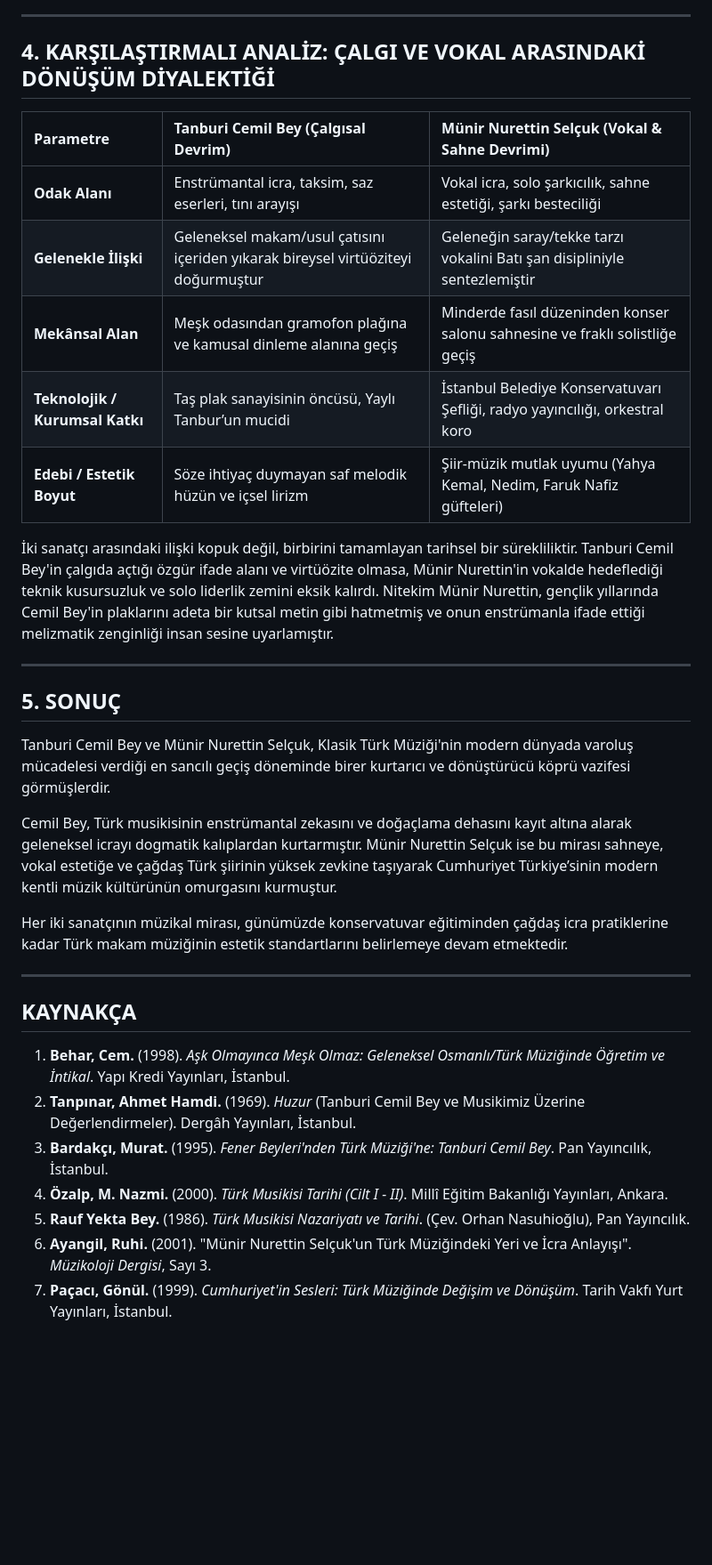
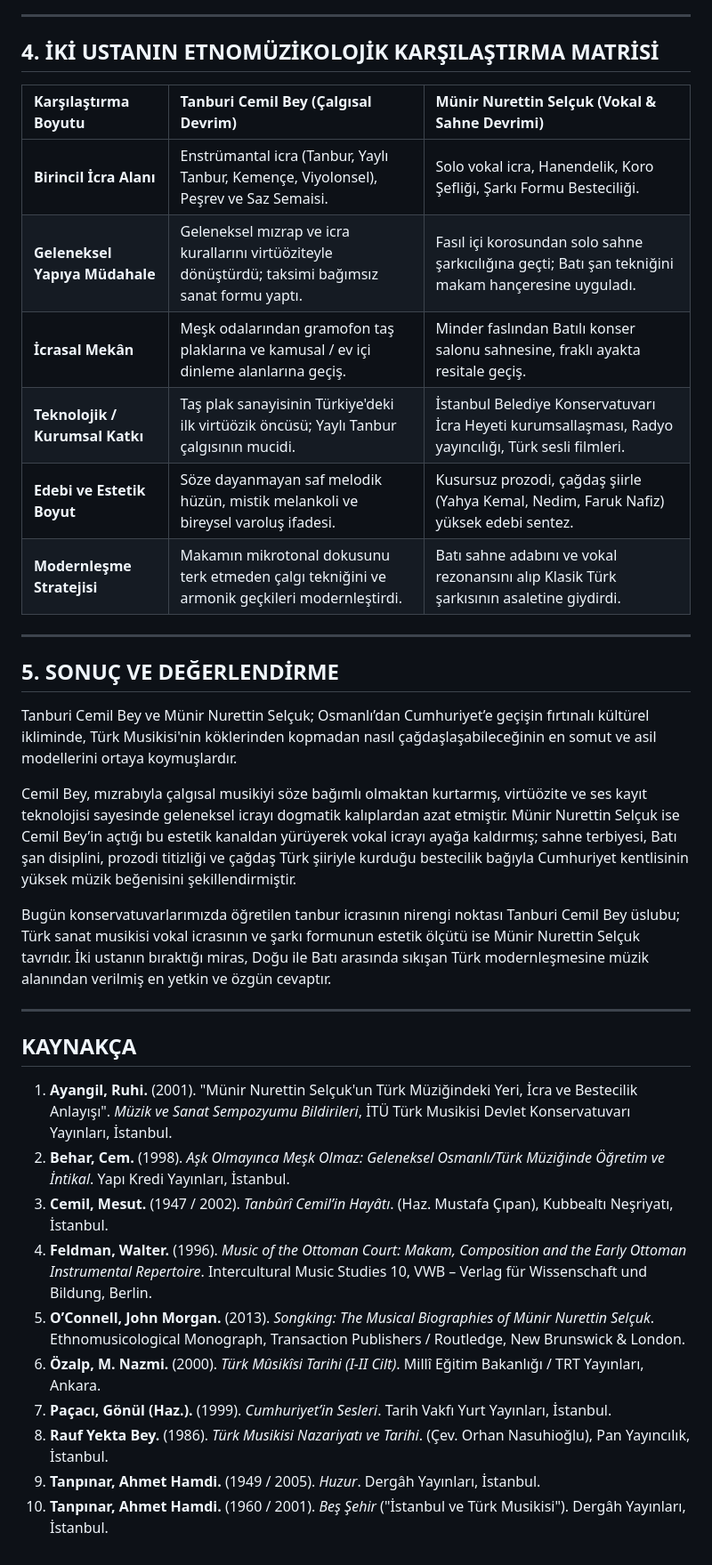
Before and after one commit to BE4YOU-do/math-portal, a Markdown page: Odev_Turk_Muzigi_Analizi.md, the part around one of its changes. Shown at 89% size. Rendered like a GitHub page; blank space fills up the shorter version.

```diff
--- a/Odev_Turk_Muzigi_Analizi.md
+++ b/Odev_Turk_Muzigi_Analizi.md
@@ -71,34 +70,36 @@ Bu besteler, geleneksel şarkı formunu aşarak adeta Batı müziğindeki **Lied
 
 ---
 
-## 4. KARŞILAŞTIRMALI ANALİZ: ÇALGI VE VOKAL ARASINDAKİ DÖNÜŞÜM DİYALEKTİĞİ
+## 4. İKİ USTANIN ETNOMÜZİKOLOJİK KARŞILAŞTIRMA MATRİSİ
 
-| Parametre | Tanburi Cemil Bey (Çalgısal Devrim) | Münir Nurettin Selçuk (Vokal & Sahne Devrimi) |
+| Karşılaştırma Boyutu | Tanburi Cemil Bey (Çalgısal Devrim) | Münir Nurettin Selçuk (Vokal & Sahne Devrimi) |
 | :--- | :--- | :--- |
-| **Odak Alanı** | Enstrümantal icra, taksim, saz eserleri, tını arayışı | Vokal icra, solo şarkıcılık, sahne estetiği, şarkı besteciliği |
-| **Gelenekle İlişki** | Geleneksel makam/usul çatısını içeriden yıkarak bireysel virtüöziteyi doğurmuştur | Geleneğin saray/tekke tarzı vokalini Batı şan disipliniyle sentezlemiştir |
-| **Mekânsal Alan** | Meşk odasından gramofon plağına ve kamusal dinleme alanına geçiş | Minderde fasıl düzeninden konser salonu sahnesine ve fraklı solistliğe geçiş |
-| **Teknolojik / Kurumsal Katkı** | Taş plak sanayisinin öncüsü, Yaylı Tanbur’un mucidi | İstanbul Belediye Konservatuvarı Şefliği, radyo yayıncılığı, orkestral koro |
-| **Edebi / Estetik Boyut** | Söze ihtiyaç duymayan saf melodik hüzün ve içsel lirizm | Şiir-müzik mutlak uyumu (Yahya Kemal, Nedim, Faruk Nafiz güfteleri) |
-
-İki sanatçı arasındaki ilişki kopuk değil, birbirini tamamlayan tarihsel bir sürekliliktir. Tanburi Cemil Bey'in çalgıda açtığı özgür ifade alanı ve virtüözite olmasa, Münir Nurettin'in vokalde hedeflediği teknik kusursuzluk ve solo liderlik zemini eksik kalırdı. Nitekim Münir Nurettin, gençlik yıllarında Cemil Bey'in plaklarını adeta bir kutsal metin gibi hatmetmiş ve onun enstrümanla ifade ettiği melizmatik zenginliği insan sesine uyarlamıştır.
+| **Birincil İcra Alanı** | Enstrümantal icra (Tanbur, Yaylı Tanbur, Kemençe, Viyolonsel), Peşrev ve Saz Semaisi. | Solo vokal icra, Hanendelik, Koro Şefliği, Şarkı Formu Besteciliği. |
+| **Geleneksel Yapıya Müdahale** | Geleneksel mızrap ve icra kurallarını virtüöziteyle dönüştürdü; taksimi bağımsız sanat formu yaptı. | Fasıl içi korosundan solo sahne şarkıcılığına geçti; Batı şan tekniğini makam hançeresine uyguladı. |
+| **İcrasal Mekân** | Meşk odalarından gramofon taş plaklarına ve kamusal / ev içi dinleme alanlarına geçiş. | Minder faslından Batılı konser salonu sahnesine, fraklı ayakta resitale geçiş. |
+| **Teknolojik / Kurumsal Katkı** | Taş plak sanayisinin Türkiye'deki ilk virtüözik öncüsü; Yaylı Tanbur çalgısının mucidi. | İstanbul Belediye Konservatuvarı İcra Heyeti kurumsallaşması, Radyo yayıncılığı, Türk sesli filmleri. |
+| **Edebi ve Estetik Boyut** | Söze dayanmayan saf melodik hüzün, mistik melankoli ve bireysel varoluş ifadesi. | Kusursuz prozodi, çağdaş şiirle (Yahya Kemal, Nedim, Faruk Nafiz) yüksek edebi sentez. |
+| **Modernleşme Stratejisi** | Makamın mikrotonal dokusunu terk etmeden çalgı tekniğini ve armonik geçkileri modernleştirdi. | Batı sahne adabını ve vokal rezonansını alıp Klasik Türk şarkısının asaletine giydirdi. |
 
 ---
 
-## 5. SONUÇ
-Tanburi Cemil Bey ve Münir Nurettin Selçuk, Klasik Türk Müziği'nin modern dünyada varoluş mücadelesi verdiği en sancılı geçiş döneminde birer kurtarıcı ve dönüştürücü köprü vazifesi görmüşlerdir.
+## 5. SONUÇ VE DEĞERLENDİRME
+Tanburi Cemil Bey ve Münir Nurettin Selçuk; Osmanlı’dan Cumhuriyet’e geçişin fırtınalı kültürel ikliminde, Türk Musikisi'nin köklerinden kopmadan nasıl çağdaşlaşabileceğinin en somut ve asil modellerini ortaya koymuşlardır.
 
-Cemil Bey, Türk musikisinin enstrümantal zekasını ve doğaçlama dehasını kayıt altına alarak geleneksel icrayı dogmatik kalıplardan kurtarmıştır. Münir Nurettin Selçuk ise bu mirası sahneye, vokal estetiğe ve çağdaş Türk şiirinin yüksek zevkine taşıyarak Cumhuriyet Türkiye’sinin modern kentli müzik kültürünün omurgasını kurmuştur.
+Cemil Bey, mızrabıyla çalgısal musikiyi söze bağımlı olmaktan kurtarmış, virtüözite ve ses kayıt teknolojisi sayesinde geleneksel icrayı dogmatik kalıplardan azat etmiştir. Münir Nurettin Selçuk ise Cemil Bey’in açtığı bu estetik kanaldan yürüyerek vokal icrayı ayağa kaldırmış; sahne terbiyesi, Batı şan disiplini, prozodi titizliği ve çağdaş Türk şiiriyle kurduğu bestecilik bağıyla Cumhuriyet kentlisinin yüksek müzik beğenisini şekillendirmiştir.
 
-Her iki sanatçının müzikal mirası, günümüzde konservatuvar eğitiminden çağdaş icra pratiklerine kadar Türk makam müziğinin estetik standartlarını belirlemeye devam etmektedir.
+Bugün konservatuvarlarımızda öğretilen tanbur icrasının nirengi noktası Tanburi Cemil Bey üslubu; Türk sanat musikisi vokal icrasının ve şarkı formunun estetik ölçütü ise Münir Nurettin Selçuk tavrıdır. İki ustanın bıraktığı miras, Doğu ile Batı arasında sıkışan Türk modernleşmesine müzik alanından verilmiş en yetkin ve özgün cevaptır.
 
 ---
 
 ## KAYNAKÇA
-1. **Behar, Cem.** (1998). *Aşk Olmayınca Meşk Olmaz: Geleneksel Osmanlı/Türk Müziğinde Öğretim ve İntikal*. Yapı Kredi Yayınları, İstanbul.
-2. **Tanpınar, Ahmet Hamdi.** (1969). *Huzur* (Tanburi Cemil Bey ve Musikimiz Üzerine Değerlendirmeler). Dergâh Yayınları, İstanbul.
-3. **Bardakçı, Murat.** (1995). *Fener Beyleri'nden Türk Müziği'ne: Tanburi Cemil Bey*. Pan Yayıncılık, İstanbul.
-4. **Özalp, M. Nazmi.** (2000). *Türk Musikisi Tarihi (Cilt I - II)*. Millî Eğitim Bakanlığı Yayınları, Ankara.
-5. **Rauf Yekta Bey.** (1986). *Türk Musikisi Nazariyatı ve Tarihi*. (Çev. Orhan Nasuhioğlu), Pan Yayıncılık.
-6. **Ayangil, Ruhi.** (2001). "Münir Nurettin Selçuk'un Türk Müziğindeki Yeri ve İcra Anlayışı". *Müzikoloji Dergisi*, Sayı 3.
-7. **Paçacı, Gönül.** (1999). *Cumhuriyet'in Sesleri: Türk Müziğinde Değişim ve Dönüşüm*. Tarih Vakfı Yurt Yayınları, İstanbul.
+1. **Ayangil, Ruhi.** (2001). "Münir Nurettin Selçuk'un Türk Müziğindeki Yeri, İcra ve Bestecilik Anlayışı". *Müzik ve Sanat Sempozyumu Bildirileri*, İTÜ Türk Musikisi Devlet Konservatuvarı Yayınları, İstanbul.
+2. **Behar, Cem.** (1998). *Aşk Olmayınca Meşk Olmaz: Geleneksel Osmanlı/Türk Müziğinde Öğretim ve İntikal*. Yapı Kredi Yayınları, İstanbul.
+3. **Cemil, Mesut.** (1947 / 2002). *Tanbûrî Cemil’in Hayâtı*. (Haz. Mustafa Çıpan), Kubbealtı Neşriyatı, İstanbul.
+4. **Feldman, Walter.** (1996). *Music of the Ottoman Court: Makam, Composition and the Early Ottoman Instrumental Repertoire*. Intercultural Music Studies 10, VWB – Verlag für Wissenschaft und Bildung, Berlin.
+5. **O’Connell, John Morgan.** (2013). *Songking: The Musical Biographies of Münir Nurettin Selçuk*. Ethnomusicological Monograph, Transaction Publishers / Routledge, New Brunswick & London.
+6. **Özalp, M. Nazmi.** (2000). *Türk Mûsikîsi Tarihi (I-II Cilt)*. Millî Eğitim Bakanlığı / TRT Yayınları, Ankara.
+7. **Paçacı, Gönül (Haz.).** (1999). *Cumhuriyet’in Sesleri*. Tarih Vakfı Yurt Yayınları, İstanbul.
+8. **Rauf Yekta Bey.** (1986). *Türk Musikisi Nazariyatı ve Tarihi*. (Çev. Orhan Nasuhioğlu), Pan Yayıncılık, İstanbul.
+9. **Tanpınar, Ahmet Hamdi.** (1949 / 2005). *Huzur*. Dergâh Yayınları, İstanbul.
+10. **Tanpınar, Ahmet Hamdi.** (1960 / 2001). *Beş Şehir* ("İstanbul ve Türk Musikisi"). Dergâh Yayınları, İstanbul.
```
Also changed, not shown: other parts of Odev_Turk_Muzigi_Analizi.md (+41 -42 lines).
